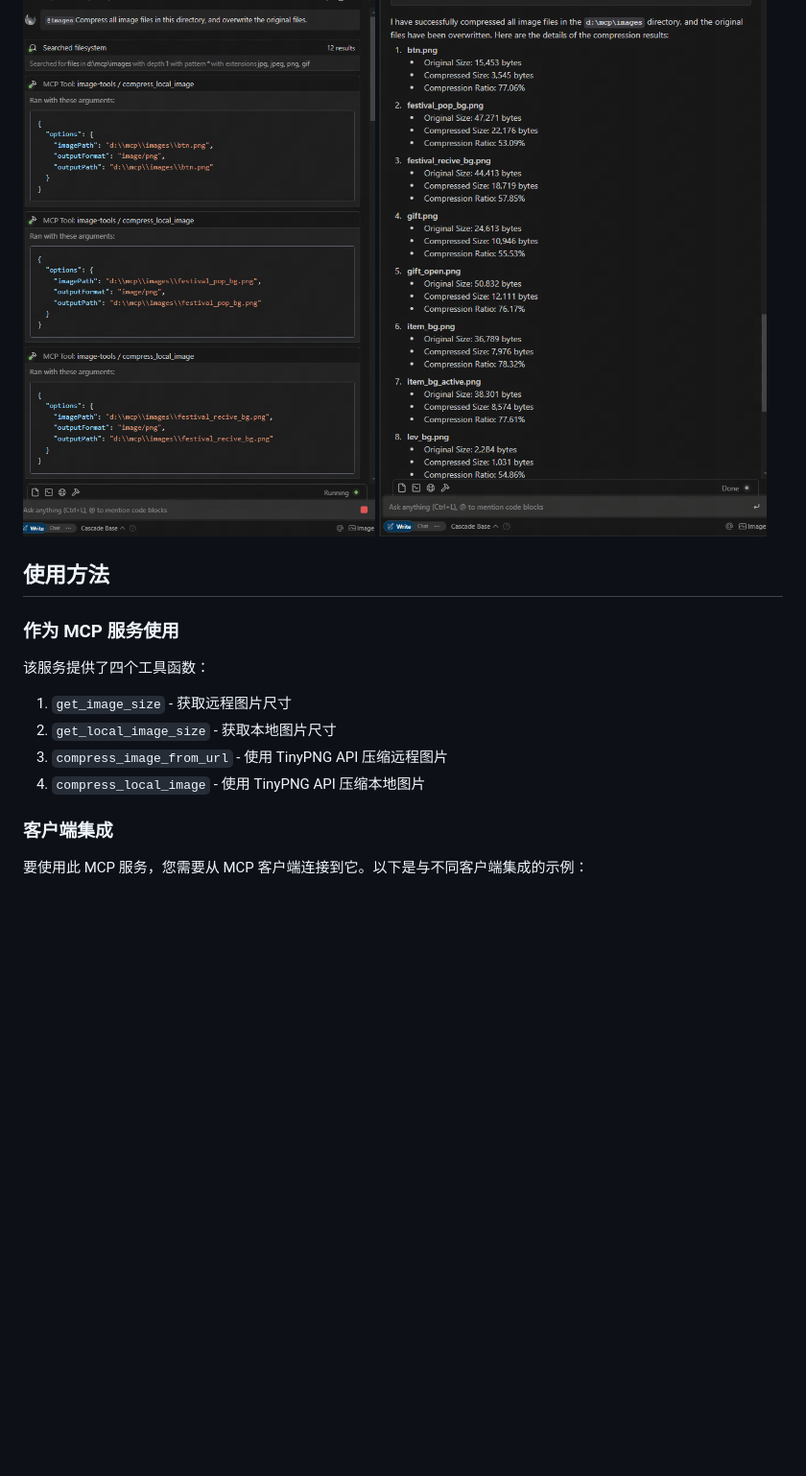
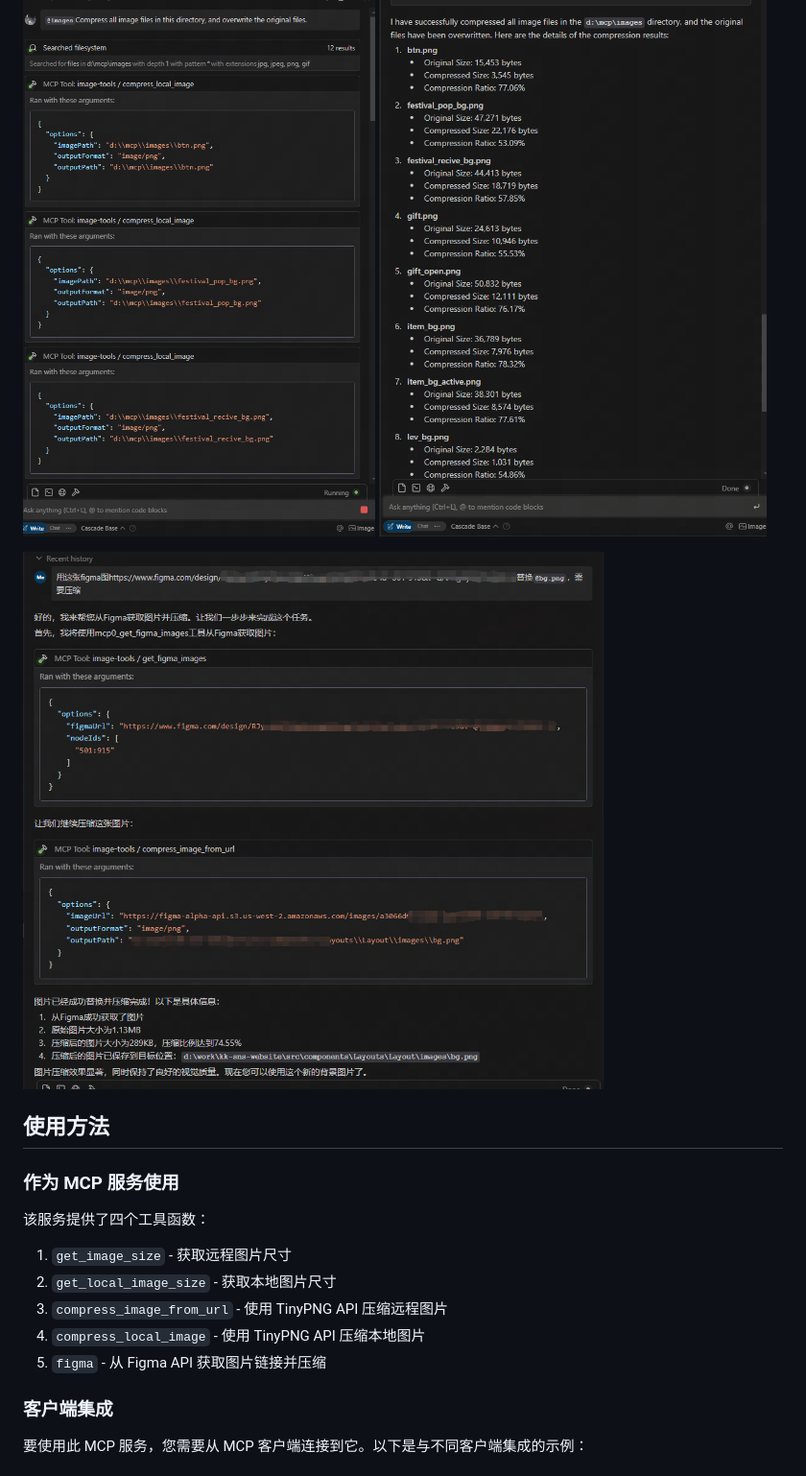
Before and after one commit to kshern/image-tools-mcp, a Markdown page: README_zh.md, the part around the change. Shown: that part at 96% size. Drawn GitHub-style; blank space fills up the shorter version.

Commit message:
feat: 文档更新

```diff
--- a/README_zh.md
+++ b/README_zh.md
@@ -17,6 +17,9 @@
 ![效果图2](./public/image_2.png)
 
 
+
+![效果图3](./public/image_figma_url.png)
+
 ## 使用方法
 
 ### 作为 MCP 服务使用
@@ -27,6 +30,7 @@
 2. `get_local_image_size` - 获取本地图片尺寸
 3. `compress_image_from_url` - 使用 TinyPNG API 压缩远程图片
 4. `compress_local_image` - 使用 TinyPNG API 压缩本地图片
+5. `figma` - 从 Figma API 获取图片链接并压缩
 
 ### 客户端集成
 
```
